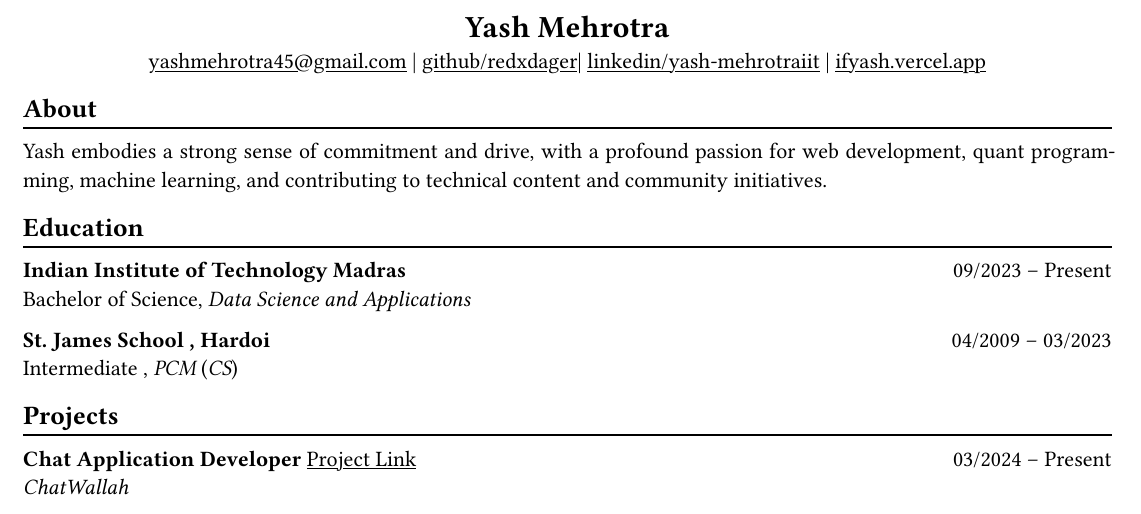
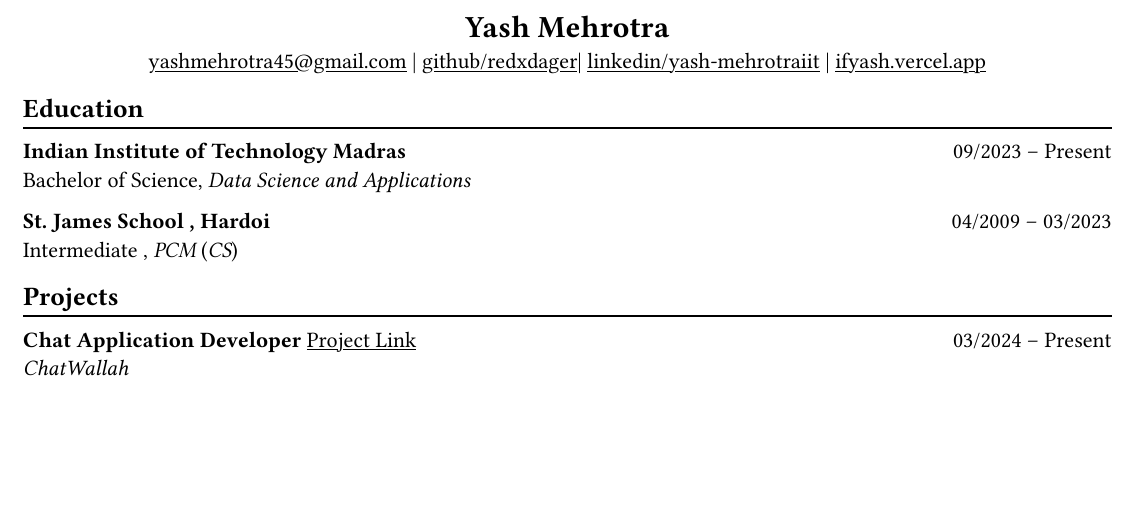
Before and after one commit to ReDxDaGer/resume, a Typst document (Yash_mehrotra.typ): part of page 1 of 2 before the commit and part of the page after it, cut so that both start at the same text, the shorter picture padded with empty space. The pictures show the PDF file Yash_mehrotra.pdf that the author committed with the source.

Commit message:
removed the about section

```diff
--- a/Yash_mehrotra.typ
+++ b/Yash_mehrotra.typ
@@ -13,10 +13,10 @@
 #align(center)[#link("mailto:yashmehrotra45@gmail.com")[yashmehrotra45\@gmail.com] |
 #link("https://github.com/redxdager")[github/redxdager]| #link("https://www.linkedin.com/in/yash-mehrotraiit")[linkedin/yash-mehrotraiit] | #link("https://ifyash.vercel.app")[ifyash.vercel.app]]
 
-== About
-#chiline()
-Yash embodies a strong sense of commitment and drive, with a profound passion for web development, quant program-
-ming, machine learning, and contributing to technical content and community initiatives.
+// == About
+// #chiline()
+// Yash embodies a strong sense of commitment and drive, with a profound passion for web development, quant program-
+// ming, machine learning, and contributing to technical content and community initiatives.
 
 == Education
 #chiline()
```
Also changed, not shown: Yash_mehrotra.pdf.
